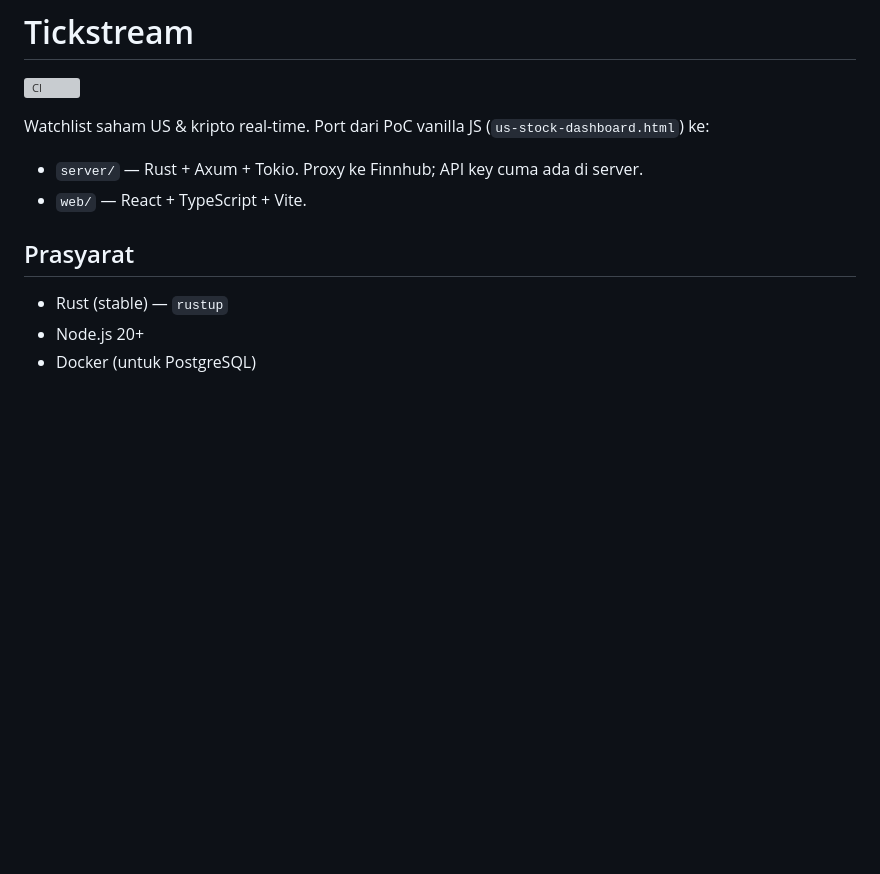
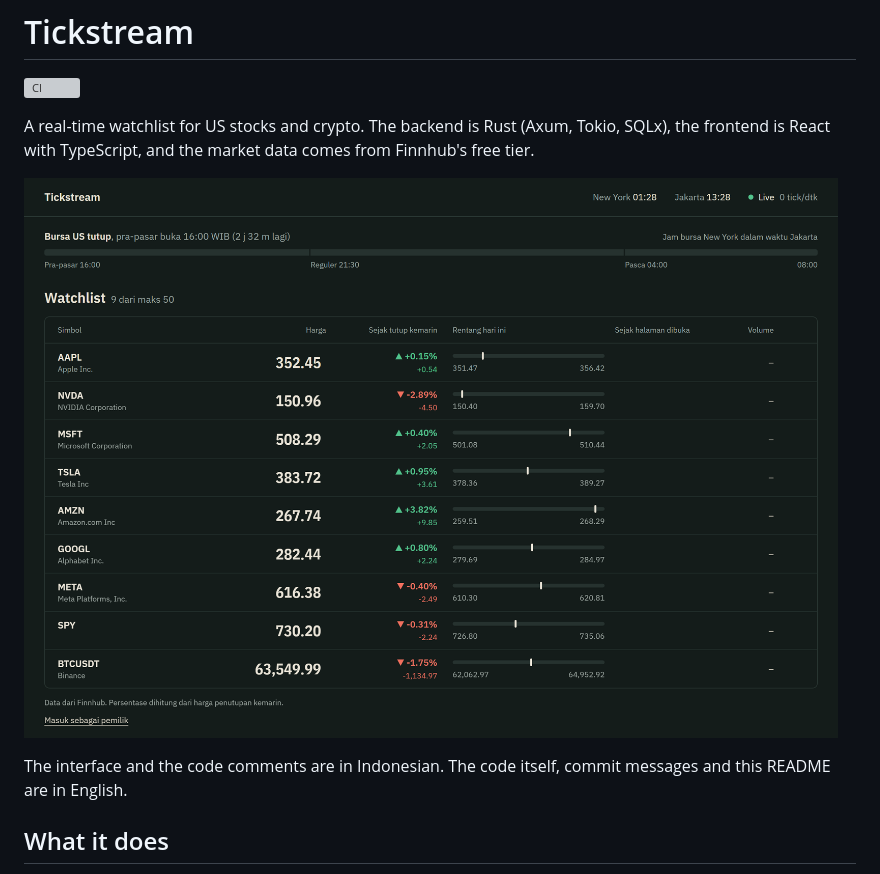
Before and after one commit to MaulanaRhezaArdiansyah/tickstream, a Markdown page: README.md, the part around one of its changes. Rendered like a GitHub page; pictures changed too: docs/screenshot.png (added); blank space fills up the shorter version; grey boxes are pictures that could not be loaded.

```diff
--- a/README.md
+++ b/README.md
@@ -2,14 +2,13 @@
 
 [![CI](https://github.com/MaulanaRhezaArdiansyah/tickstream/actions/workflows/ci.yml/badge.svg)](https://github.com/MaulanaRhezaArdiansyah/tickstream/actions/workflows/ci.yml)
 
-Watchlist saham US & kripto real-time. Port dari PoC vanilla JS (`us-stock-dashboard.html`) ke:
+A real-time watchlist for US stocks and crypto. The backend is Rust (Axum, Tokio, SQLx), the
+frontend is React with TypeScript, and the market data comes from Finnhub's free tier.
 
-- `server/` — Rust + Axum + Tokio. Proxy ke Finnhub; API key cuma ada di server.
-- `web/` — React + TypeScript + Vite.
+![Tickstream watchlist with prices, daily change and intraday range](docs/screenshot.png)
 
-## Prasyarat
+The interface and the code comments are in Indonesian. The code itself, commit messages and this
+README are in English.
 
-- Rust (stable) — `rustup`
-- Node.js 20+
-- Docker (untuk PostgreSQL)
+## What it does
 
```
Also changed, not shown: other parts of README.md (+122 -39 lines).
